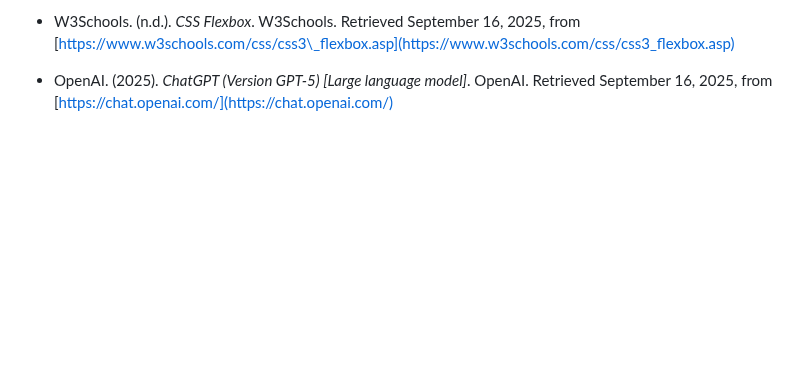
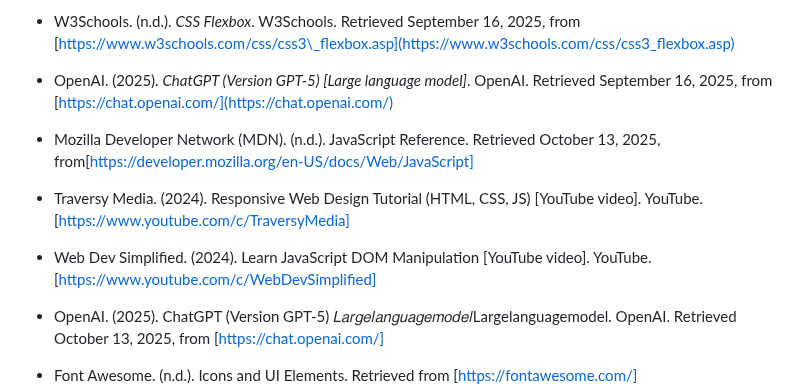
Before and after one commit to User24471/PART-2, a Markdown page: miscellaneous/README.md, the part around the change. Drawn GitHub-style; blank space fills up the shorter version.

Commit message:
reference list

```diff
--- a/miscellaneous/README.md
+++ b/miscellaneous/README.md
@@ -222,8 +222,13 @@ EcoFresh-Organics/
 * W3Schools. (n.d.). *CSS Flexbox*. W3Schools. Retrieved September 16, 2025, from [https://www.w3schools.com/css/css3\_flexbox.asp](https://www.w3schools.com/css/css3_flexbox.asp)
 
 * OpenAI. (2025). *ChatGPT (Version GPT-5) \[Large language model]*. OpenAI. Retrieved September 16, 2025, from [https://chat.openai.com/](https://chat.openai.com/)
+* Mozilla Developer Network (MDN). (n.d.). JavaScript Reference. Retrieved October 13, 2025, from[https://developer.mozilla.org/en-US/docs/Web/JavaScript]
 
+* Traversy Media. (2024). Responsive Web Design Tutorial (HTML, CSS, JS) [YouTube video]. YouTube. [https://www.youtube.com/c/TraversyMedia]
 
+* Web Dev Simplified. (2024). Learn JavaScript DOM Manipulation [YouTube video]. YouTube. [https://www.youtube.com/c/WebDevSimplified]
+* OpenAI. (2025). ChatGPT (Version GPT-5) 𝐿𝑎𝑟𝑔𝑒𝑙𝑎𝑛𝑔𝑢𝑎𝑔𝑒𝑚𝑜𝑑𝑒𝑙Largelanguagemodel. OpenAI. Retrieved October 13, 2025, from [https://chat.openai.com/]
+* Font Awesome. (n.d.). Icons and UI Elements. Retrieved from [https://fontawesome.com/]
 ![alt Home pageext](../assests/image.png)
 ![alt Map](../assests/map.png)
 ![alt text](../assests/tablet.png)
```
